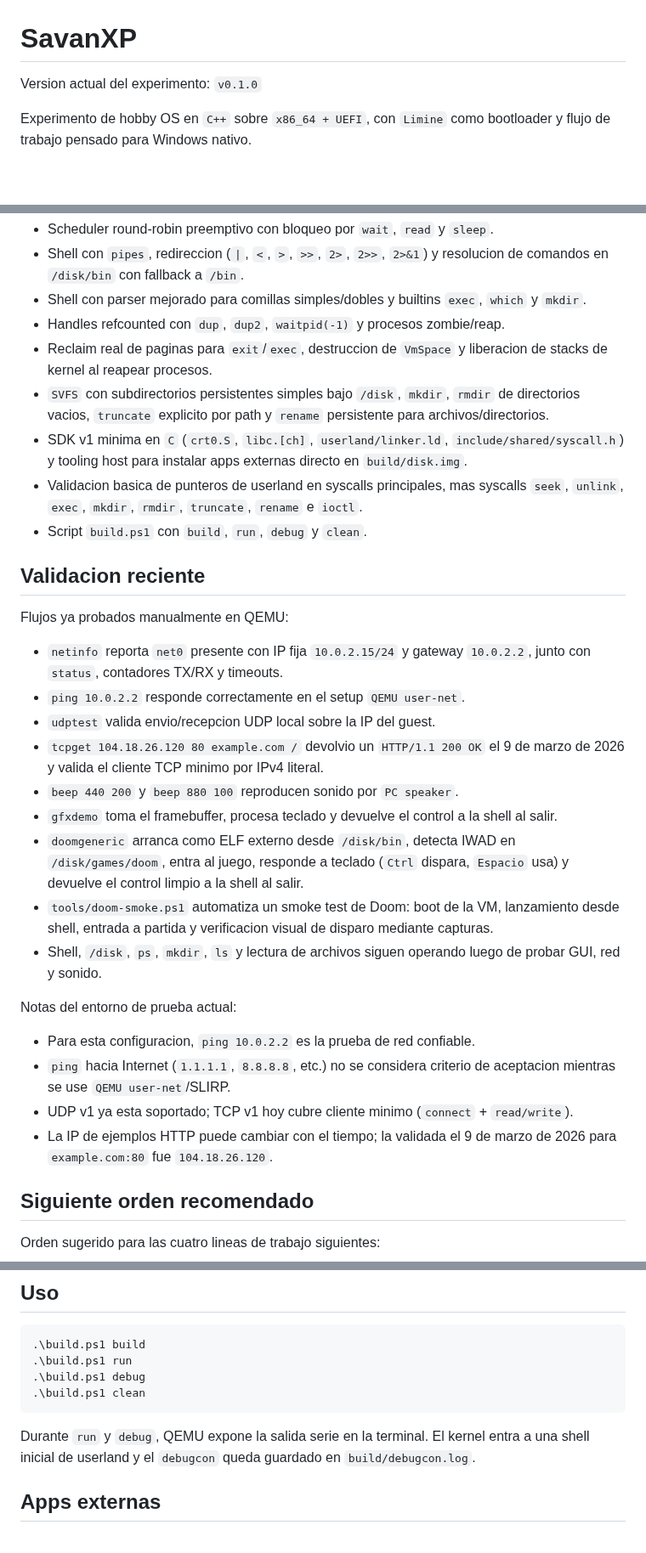
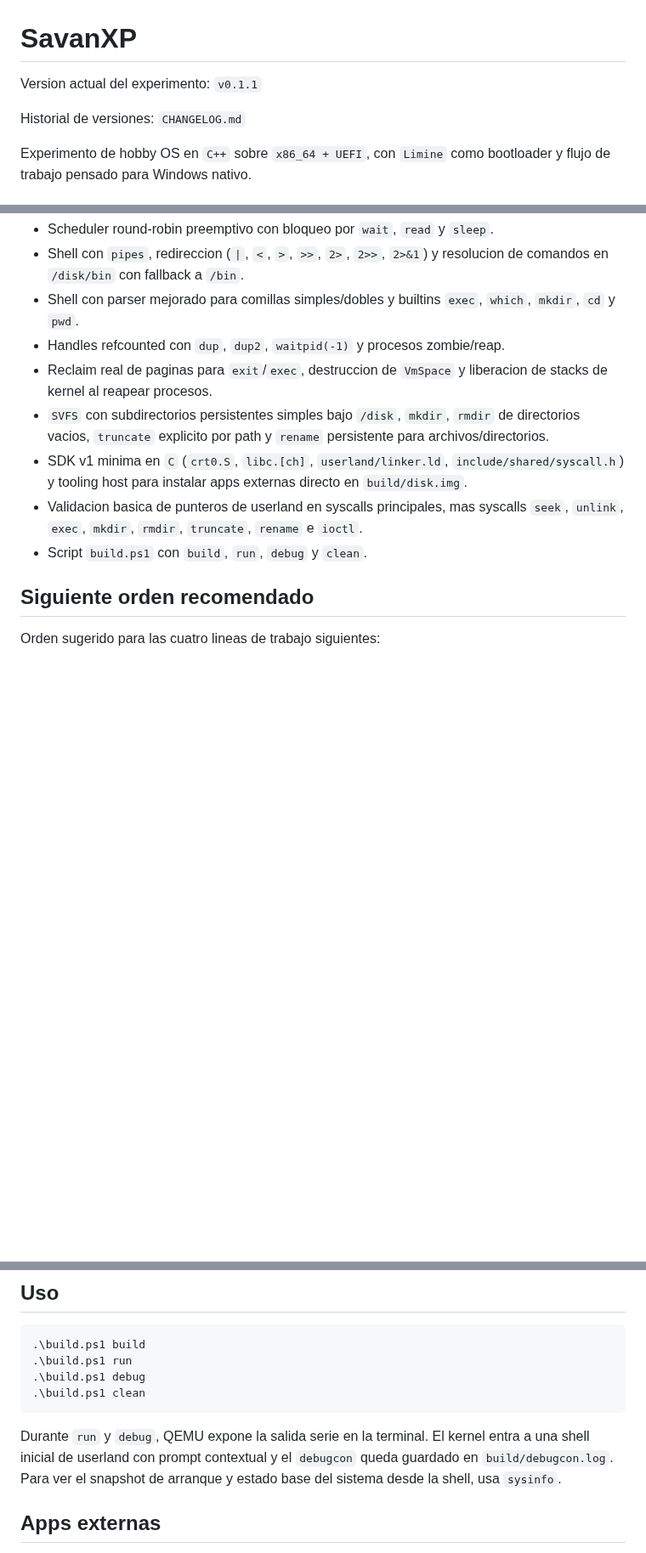
Before and after one commit to SavanDev/SavanXP, a Markdown page: README.md, 3 parts joined by grey strips. Shown at 85% size. Rendered like a GitHub page; blank space fills up the shorter version.

Commit message:
Update docs for TTY shell and sysinfo

````diff
--- a/README.md
+++ b/README.md
@@ -1,6 +1,8 @@
 # SavanXP
 
-Version actual del experimento: `v0.1.0`
+Version actual del experimento: `v0.1.1`
+
+Historial de versiones: `CHANGELOG.md`
 
 Experimento de hobby OS en `C++` sobre `x86_64 + UEFI`, con `Limine` como
 bootloader y flujo de trabajo pensado para Windows nativo.
@@ -47,7 +49,7 @@ El kernel ya bootea a una terminal funcional inicial:
 - Shell con `pipes`, redireccion (`|`, `<`, `>`, `>>`, `2>`, `2>>`, `2>&1`)
   y resolucion de comandos en `/disk/bin` con fallback a `/bin`.
 - Shell con parser mejorado para comillas simples/dobles y builtins `exec`,
-  `which` y `mkdir`.
+  `which`, `mkdir`, `cd` y `pwd`.
 - Handles refcounted con `dup`, `dup2`, `waitpid(-1)` y procesos zombie/reap.
 - Reclaim real de paginas para `exit`/`exec`, destruccion de `VmSpace` y
   liberacion de stacks de kernel al reapear procesos.
@@ -61,37 +63,6 @@ El kernel ya bootea a una terminal funcional inicial:
   syscalls `seek`, `unlink`, `exec`, `mkdir`, `rmdir`, `truncate`, `rename`
   e `ioctl`.
 - Script `build.ps1` con `build`, `run`, `debug` y `clean`.
-
-## Validacion reciente
-
-Flujos ya probados manualmente en QEMU:
-
-- `netinfo` reporta `net0` presente con IP fija `10.0.2.15/24` y gateway
-  `10.0.2.2`, junto con `status`, contadores TX/RX y timeouts.
-- `ping 10.0.2.2` responde correctamente en el setup `QEMU user-net`.
-- `udptest` valida envio/recepcion UDP local sobre la IP del guest.
-- `tcpget 104.18.26.120 80 example.com /` devolvio un `HTTP/1.1 200 OK`
-  el 9 de marzo de 2026 y valida el cliente TCP minimo por IPv4 literal.
-- `beep 440 200` y `beep 880 100` reproducen sonido por `PC speaker`.
-- `gfxdemo` toma el framebuffer, procesa teclado y devuelve el control a la
-  shell al salir.
-- `doomgeneric` arranca como ELF externo desde `/disk/bin`, detecta IWAD en
-  `/disk/games/doom`, entra al juego, responde a teclado (`Ctrl` dispara,
-  `Espacio` usa) y devuelve el control limpio a la shell al salir.
-- `tools/doom-smoke.ps1` automatiza un smoke test de Doom: boot de la VM,
-  lanzamiento desde shell, entrada a partida y verificacion visual de
-  disparo mediante capturas.
-- Shell, `/disk`, `ps`, `mkdir`, `ls` y lectura de archivos siguen operando
-  luego de probar GUI, red y sonido.
-
-Notas del entorno de prueba actual:
-
-- Para esta configuracion, `ping 10.0.2.2` es la prueba de red confiable.
-- `ping` hacia Internet (`1.1.1.1`, `8.8.8.8`, etc.) no se considera criterio
-  de aceptacion mientras se use `QEMU user-net`/SLIRP.
-- UDP v1 ya esta soportado; TCP v1 hoy cubre cliente minimo (`connect` + `read/write`).
-- La IP de ejemplos HTTP puede cambiar con el tiempo; la validada el
-  9 de marzo de 2026 para `example.com:80` fue `104.18.26.120`.
 
 ## Siguiente orden recomendado
 
@@ -136,8 +107,9 @@ si no existe en `tools/limine`.
 ```
 
 Durante `run` y `debug`, QEMU expone la salida serie en la terminal. El kernel
-entra a una shell inicial de userland y el `debugcon` queda guardado en
-`build/debugcon.log`.
+entra a una shell inicial de userland con prompt contextual y el `debugcon`
+queda guardado en `build/debugcon.log`. Para ver el snapshot de arranque y
+estado base del sistema desde la shell, usa `sysinfo`.
 
 ## Apps externas
 
````
Also changed, not shown: other parts of README.md (+1 -1 lines), sdk/v1/README.md (+11 -0 lines), sdk/v1/REFERENCE.md (+28 -4 lines).
